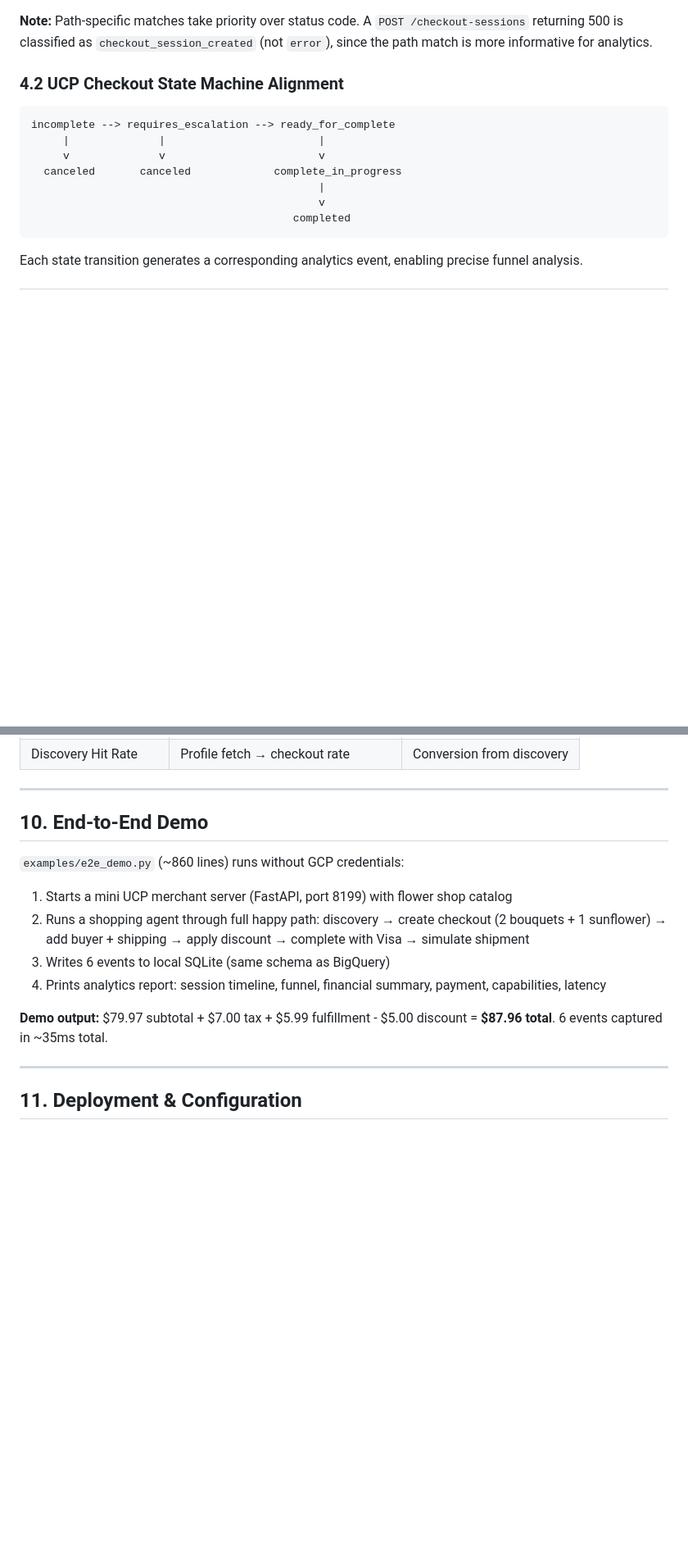
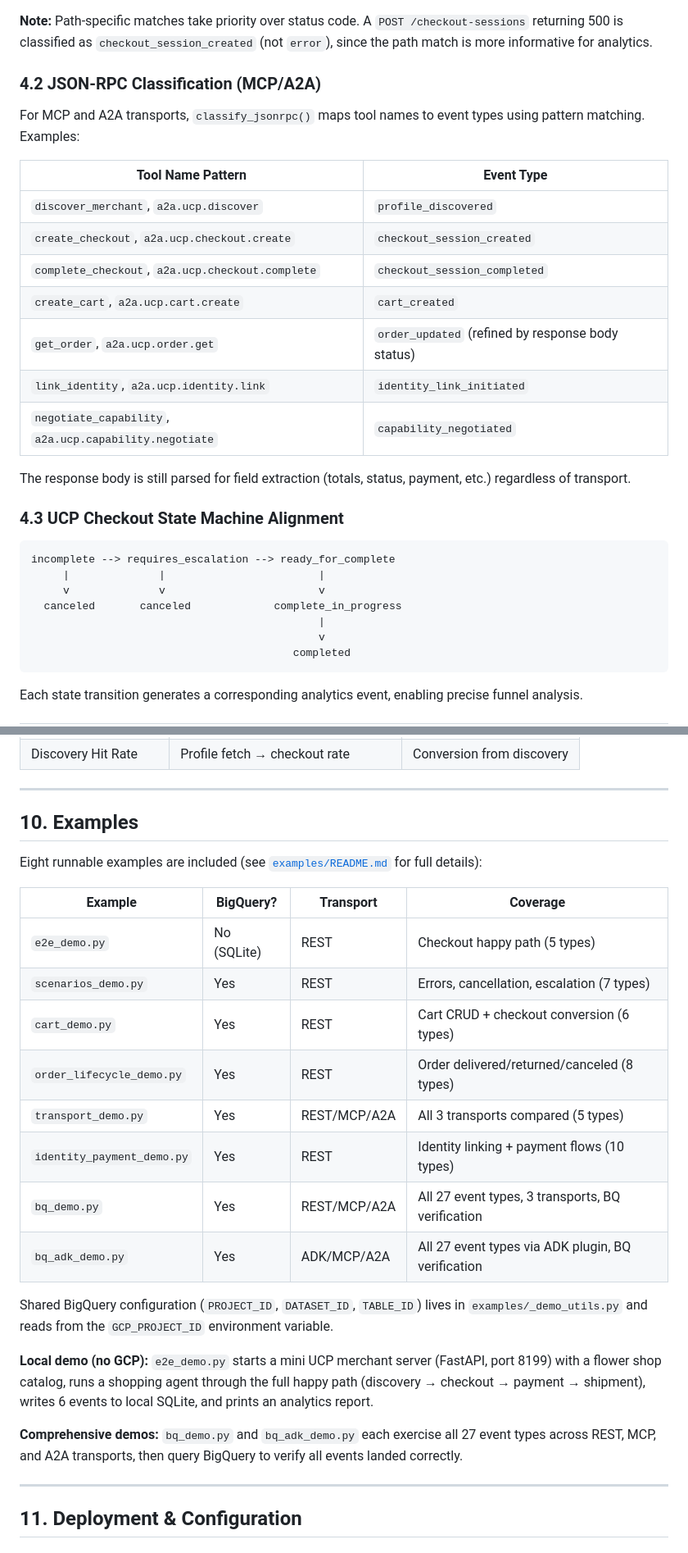
Before and after one commit to haiyuan-eng-google/Universal-Commerce-Protocol-Analytics, a Markdown page: docs/design_doc.md, 2 parts joined by grey strips. Shown at 82% size. Drawn GitHub-style; blank space fills up the shorter version.

````diff
--- a/docs/design_doc.md
+++ b/docs/design_doc.md
@@ -144,7 +194,23 @@ Events are automatically classified from HTTP method + path + response body. Pat
 
 **Note:** Path-specific matches take priority over status code. A `POST /checkout-sessions` returning 500 is classified as `checkout_session_created` (not `error`), since the path match is more informative for analytics.
 
-### 4.2 UCP Checkout State Machine Alignment
+### 4.2 JSON-RPC Classification (MCP/A2A)
+
+For MCP and A2A transports, `classify_jsonrpc()` maps tool names to event types using pattern matching. Examples:
+
+| Tool Name Pattern | Event Type |
+|---|---|
+| `discover_merchant`, `a2a.ucp.discover` | `profile_discovered` |
+| `create_checkout`, `a2a.ucp.checkout.create` | `checkout_session_created` |
+| `complete_checkout`, `a2a.ucp.checkout.complete` | `checkout_session_completed` |
+| `create_cart`, `a2a.ucp.cart.create` | `cart_created` |
+| `get_order`, `a2a.ucp.order.get` | `order_updated` (refined by response body status) |
+| `link_identity`, `a2a.ucp.identity.link` | `identity_link_initiated` |
+| `negotiate_capability`, `a2a.ucp.capability.negotiate` | `capability_negotiated` |
+
+The response body is still parsed for field extraction (totals, status, payment, etc.) regardless of transport.
+
+### 4.3 UCP Checkout State Machine Alignment
 
 ```
 incomplete --> requires_escalation --> ready_for_complete
@@ -307,16 +373,26 @@ All three integration points share the same `UCPAnalyticsTracker` and `AsyncBigQ
 
 ---
 
-## 10. End-to-End Demo
+## 10. Examples
 
-`examples/e2e_demo.py` (~860 lines) runs without GCP credentials:
+Eight runnable examples are included (see [`examples/README.md`](../examples/README.md) for full details):
 
-1. Starts a mini UCP merchant server (FastAPI, port 8199) with flower shop catalog
-2. Runs a shopping agent through full happy path: discovery → create checkout (2 bouquets + 1 sunflower) → add buyer + shipping → apply discount → complete with Visa → simulate shipment
-3. Writes 6 events to local SQLite (same schema as BigQuery)
-4. Prints analytics report: session timeline, funnel, financial summary, payment, capabilities, latency
+| Example | BigQuery? | Transport | Coverage |
+|---|---|---|---|
+| `e2e_demo.py` | No (SQLite) | REST | Checkout happy path (5 types) |
+| `scenarios_demo.py` | Yes | REST | Errors, cancellation, escalation (7 types) |
+| `cart_demo.py` | Yes | REST | Cart CRUD + checkout conversion (6 types) |
+| `order_lifecycle_demo.py` | Yes | REST | Order delivered/returned/canceled (8 types) |
+| `transport_demo.py` | Yes | REST/MCP/A2A | All 3 transports compared (5 types) |
+| `identity_payment_demo.py` | Yes | REST | Identity linking + payment flows (10 types) |
+| `bq_demo.py` | Yes | REST/MCP/A2A | All 27 event types, 3 transports, BQ verification |
+| `bq_adk_demo.py` | Yes | ADK/MCP/A2A | All 27 event types via ADK plugin, BQ verification |
 
-**Demo output:** $79.97 subtotal + $7.00 tax + $5.99 fulfillment - $5.00 discount = **$87.96 total**. 6 events captured in ~35ms total.
+Shared BigQuery configuration (`PROJECT_ID`, `DATASET_ID`, `TABLE_ID`) lives in `examples/_demo_utils.py` and reads from the `GCP_PROJECT_ID` environment variable.
+
+**Local demo (no GCP):** `e2e_demo.py` starts a mini UCP merchant server (FastAPI, port 8199) with a flower shop catalog, runs a shopping agent through the full happy path (discovery → checkout → payment → shipment), writes 6 events to local SQLite, and prints an analytics report.
+
+**Comprehensive demos:** `bq_demo.py` and `bq_adk_demo.py` each exercise all 27 event types across REST, MCP, and A2A transports, then query BigQuery to verify all events landed correctly.
 
 ---
 
````
Also changed, not shown: other parts of docs/design_doc.md (+60 -34 lines), examples/README.md (+6 -6 lines).
